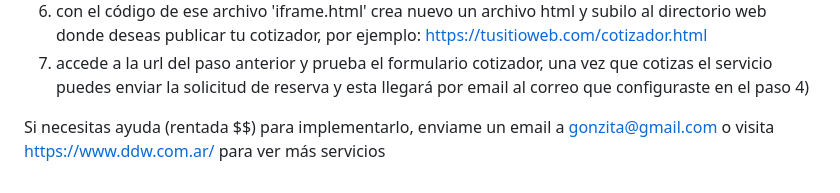
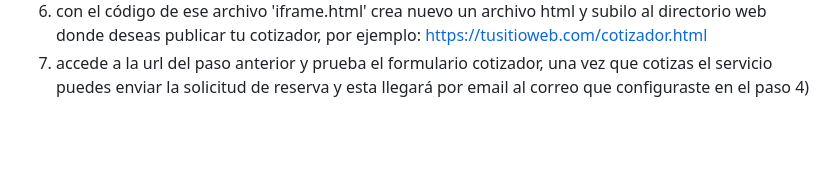
Before and after one commit to gonzitabrc/Cotizador-Rent-a-Car, a Markdown page: README.md, the part around the change. Rendered like a GitHub page; blank space fills up the shorter version.

```diff
--- a/README.md
+++ b/README.md
@@ -19,5 +19,3 @@ sigue los pasos, acepta los permisos, al finalizar copia la url de la aplicació
 5) en el editor de Google Apps Script edita el archivo 'iframe.html' en las lineas 94 a 99 (reemplaza allí la url de tu sitio web, el directorio y nombre del logotipo, y la url de la aplicación web que obtuviste en el paso 3)
 6) con el código de ese archivo 'iframe.html' crea nuevo un archivo html y subilo al directorio web donde deseas publicar tu cotizador, por ejemplo: https://tusitioweb.com/cotizador.html
 7) accede a la url del paso anterior y prueba el formulario cotizador, una vez que cotizas el servicio puedes enviar la solicitud de reserva y esta llegará por email al correo que configuraste en el paso 4)
-
-Si necesitas ayuda (rentada $$) para implementarlo, enviame un email a gonzita@gmail.com o visita https://www.ddw.com.ar/ para ver más servicios
```
